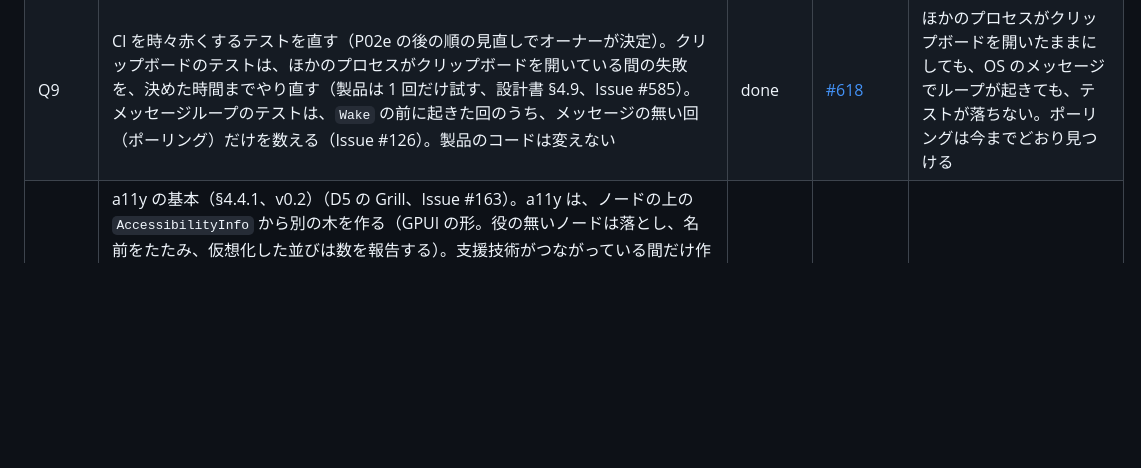
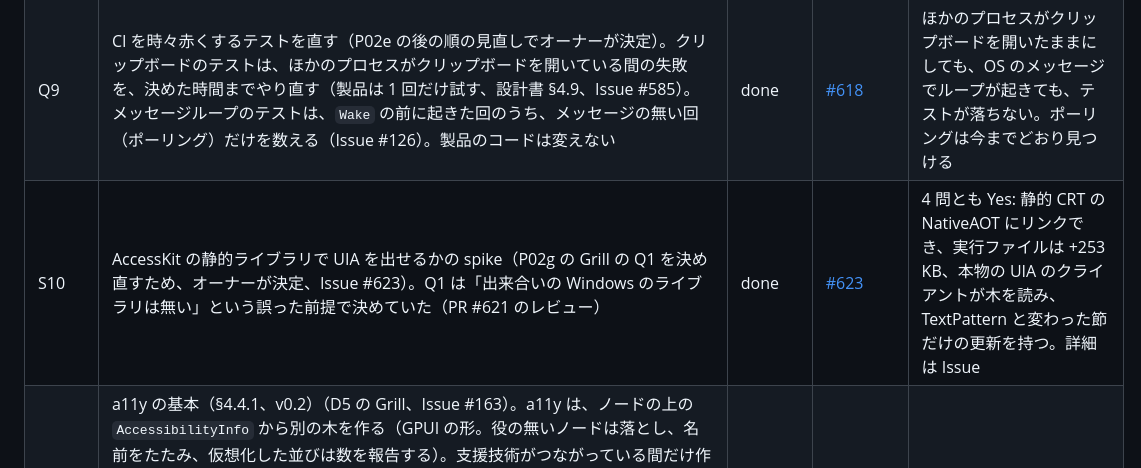
Before and after one commit to YUKIKEDA/XylemUI, a Markdown page: docs/roadmap.md, the part around one of its changes. GitHub-like rendering; blank space fills up the shorter version.

Commit message:
chore(roadmap): record spike S10 on AccessKit for UIA
Co-Authored-By: Claude Opus 5.5 <noreply@anthropic.com>

```diff
--- a/docs/roadmap.md
+++ b/docs/roadmap.md
@@ -130,6 +130,7 @@ GitHub Issue は着手中の作業単位だけ切る。完了条件の詳細は
 | DD1 | D&D（§7、§10.4 の v0.2）（D5 の Grill、Issue #163）。明示のポインタキャプチャの API（Avalonia の `Pointer.Capture`、GPUI の `capture_pointer`）も、この行で入れる（V1c は押したときの暗黙のキャプチャだけ、V1c の Grill）。ドラッグ中の像は、行 P02d のポップアップの前面に描く。設計は DD1 の Grill（Issue #594、設計書 §7「ドラッグ＆ドロップ」） | done | [#598](https://github.com/YUKIKEDA/XylemUI/issues/598)・[#602](https://github.com/YUKIKEDA/XylemUI/issues/602) | 木の中の D&D と、OS とのファイルの D&D |
 | P02e | 仮想化（Materialization、§3.4、v0.2）（D5 の Grill、Issue #163）。仮想化の境界のキーボードの移動（§3.4.2 の `IVirtualizedFocusHost`）。a11y へのフォーカスの知らせと項目の数の報告は行 P02g へ移した（P02e の Grill、Issue #606）。形は §3.4「P02e で入れる形」。PR は設計と、実装の 2 つに分ける | done | [#606](https://github.com/YUKIKEDA/XylemUI/issues/606)（設計）・[#610](https://github.com/YUKIKEDA/XylemUI/issues/610)（1 つ目）・[#614](https://github.com/YUKIKEDA/XylemUI/issues/614)（2 つ目） | 1 万項目の並びが、見える行と前後 250 px の行だけを持ってスクロールし、Tab と `ScrollToIndex` で全部をたどれる。Todo の一覧は `.VirtualFor`。詳細は `docs/benchmarks/p02e.md` |
 | Q9 | CI を時々赤くするテストを直す（P02e の後の順の見直しでオーナーが決定）。クリップボードのテストは、ほかのプロセスがクリップボードを開いている間の失敗を、決めた時間までやり直す（製品は 1 回だけ試す、設計書 §4.9、Issue #585）。メッセージループのテストは、`Wake` の前に起きた回のうち、メッセージの無い回（ポーリング）だけを数える（Issue #126）。製品のコードは変えない | done | [#618](https://github.com/YUKIKEDA/XylemUI/issues/618) | ほかのプロセスがクリップボードを開いたままにしても、OS のメッセージでループが起きても、テストが落ちない。ポーリングは今までどおり見つける |
+| S10 | AccessKit の静的ライブラリで UIA を出せるかの spike（P02g の Grill の Q1 を決め直すため、オーナーが決定、Issue #623）。Q1 は「出来合いの Windows のライブラリは無い」という誤った前提で決めていた（PR #621 のレビュー） | done | [#623](https://github.com/YUKIKEDA/XylemUI/issues/623) | 4 問とも Yes: 静的 CRT の NativeAOT にリンクでき、実行ファイルは +253 KB、本物の UIA のクライアントが木を読み、TextPattern と変わった節だけの更新を持つ。詳細は Issue |
 | P02g | a11y の基本（§4.4.1、v0.2）（D5 の Grill、Issue #163）。a11y は、ノードの上の `AccessibilityInfo` から別の木を作る（GPUI の形。役の無いノードは落とし、名前をたたみ、仮想化した並びは数を報告する）。支援技術がつながっている間だけ作り、UIA の provider と一緒に入れる（D3 の Grill、Issue #441、設計書 §4.4.1）。開閉の状態（UIA の ExpandCollapse）は、ノードの疑似状態 `Open`（行 P02d4、設計書 §4.4.1）から読む。UIA の provider で、テキストのノードのリンクの範囲を子の部分（fragment、役は Hyperlink、Invoke で Click）として出す。仮想化した並びは、Active の行だけを載せ、項目の数と位置を報告し、a11y へフォーカスを知らせる（§4.4.1 の `NotifyFocusChange`。行 P02e から移した、P02e の Grill、Issue #606）。P02e の行は Active・Cached・持った行のどれかを持つ | not-started | — | §4.4.1 の基本の部品がスクリーンリーダーで読める |
 | P02f | Grid（v0.2）（D5 の Grill、Issue #163）。#365 で、手間だけを理由にした判断を決め直す: Grid で `grid-template-areas`（「実装コストに見合わない」。Taffy は持つ）と subgrid（「複雑」）を採らない理由（Issue #365） | not-started | — | Grid の Taffy の XML テストが通る |
 | D13 | 画像の経路（`ImageHandle` とテクスチャキャッシュの行、対応する形式、デコーダと依存、アイコンの形式）の Grill（Issue #174 で行にした） | not-started | [#165](https://github.com/YUKIKEDA/XylemUI/issues/165) | — |
```
Also changed, not shown: other parts of docs/roadmap.md (+1 -1 lines).
